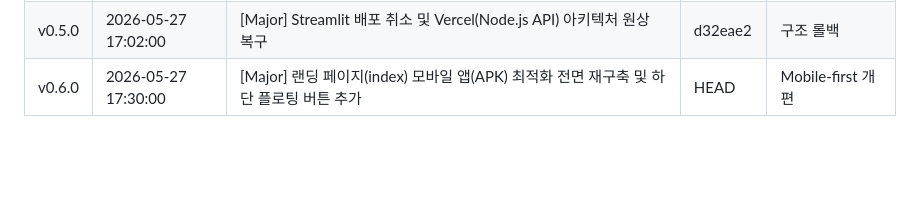
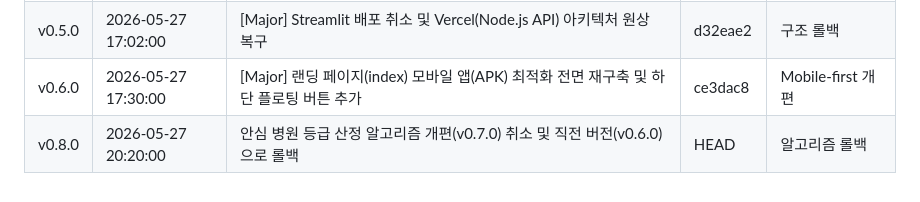
Before and after one commit to mooja4870-cyber/kjeb, a Markdown page: ver.md, the part around the change. Drawn GitHub-style; blank space fills up the shorter version.

Commit message:
chore: rollback algorithm to v0.6.0 state

```diff
--- a/ver.md
+++ b/ver.md
@@ -22,4 +22,5 @@
 | v0.2.8 | 2026-05-26 12:16:06 | 상단 앱 바 로고 아이콘 변경(안심방패) 및 타이틀 'WAGB'로 수정 | e9528ea | 브랜딩 UI 반영 |
 | v0.3.0 | 2026-05-26 12:21:45 | [Major] HIRA 배치 수집 스크립트 구축, SQLite 연동, Lazy Loading 및 가짜 점수(Math.random) 로직 완전 제거 | 6d8c62e | 대규모 아키텍처 개편 |
 | v0.5.0 | 2026-05-27 17:02:00 | [Major] Streamlit 배포 취소 및 Vercel(Node.js API) 아키텍처 원상 복구 | d32eae2 | 구조 롤백 |
-| v0.6.0 | 2026-05-27 17:30:00 | [Major] 랜딩 페이지(index) 모바일 앱(APK) 최적화 전면 재구축 및 하단 플로팅 버튼 추가 | HEAD | Mobile-first 개편 |
+| v0.6.0 | 2026-05-27 17:30:00 | [Major] 랜딩 페이지(index) 모바일 앱(APK) 최적화 전면 재구축 및 하단 플로팅 버튼 추가 | ce3dac8 | Mobile-first 개편 |
+| v0.8.0 | 2026-05-27 20:20:00 | 안심 병원 등급 산정 알고리즘 개편(v0.7.0) 취소 및 직전 버전(v0.6.0)으로 롤백 | HEAD | 알고리즘 롤백 |
```
